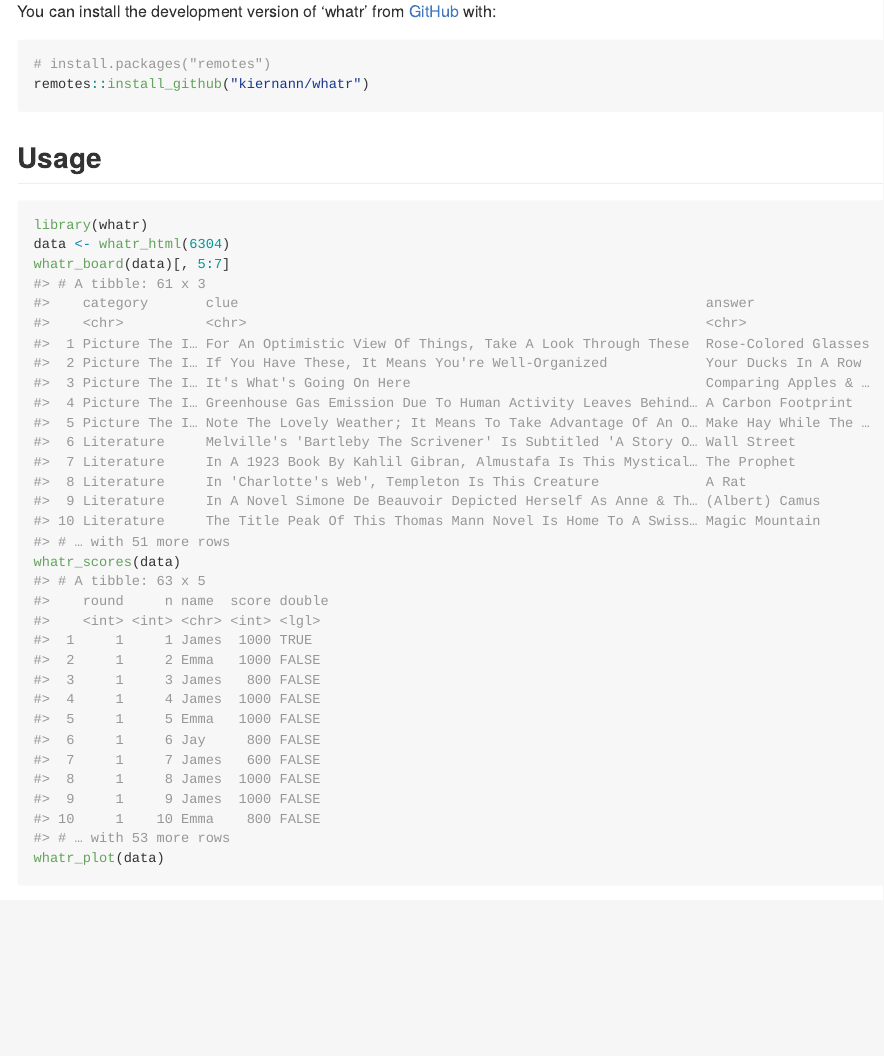
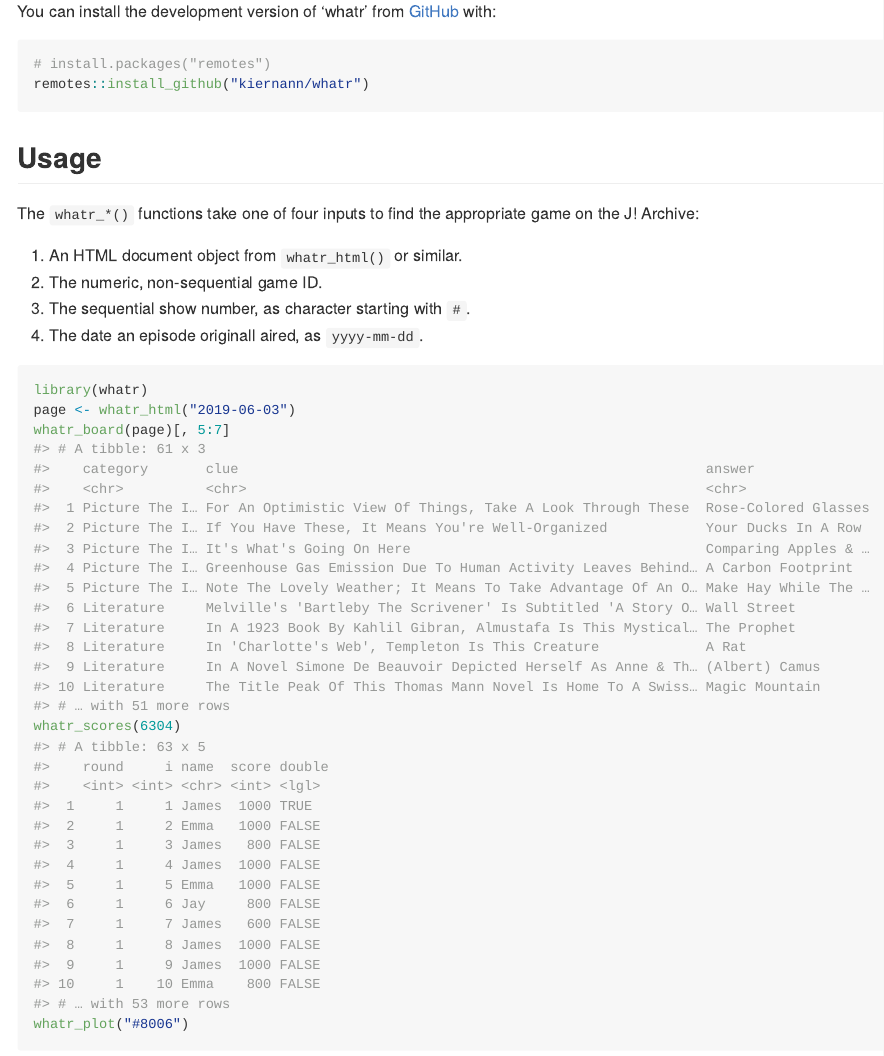
Before and after one commit to k5cents/whatr, an R Markdown document (README.Rmd): the page in a window 1100 px wide, from 260 px down. The pictures show the output file README.md that the author committed with the source, drawn offline in the style of GitHub; badge pictures from the web are left out.

Commit message:
Update README

````diff
--- a/README.Rmd
+++ b/README.Rmd
@@ -47,12 +47,20 @@ remotes::install_github("kiernann/whatr")
 
 ## Usage
 
+The `whatr_*()` functions take one of four inputs to find the appropriate
+game on the J! Archive:
+
+1. An HTML document object from `whatr_html()` or similar.
+2. The numeric, non-sequential game ID.
+3. The sequential show number, as character starting with `#`.
+4. The date an episode originall aired, as `yyyy-mm-dd`.
+
 ```{r usage}
 library(whatr)
-data <- whatr_html(6304)
-whatr_board(data)[, 5:7]
-whatr_scores(data)
-whatr_plot(data)
+page <- whatr_html("2019-06-03")
+whatr_board(page)[, 5:7]
+whatr_scores(6304)
+whatr_plot("#8006")
 ```
 
 ## Data
````
Also changed, not shown: README.md, README.Rmd (5 more changed lines), 1 other file.
